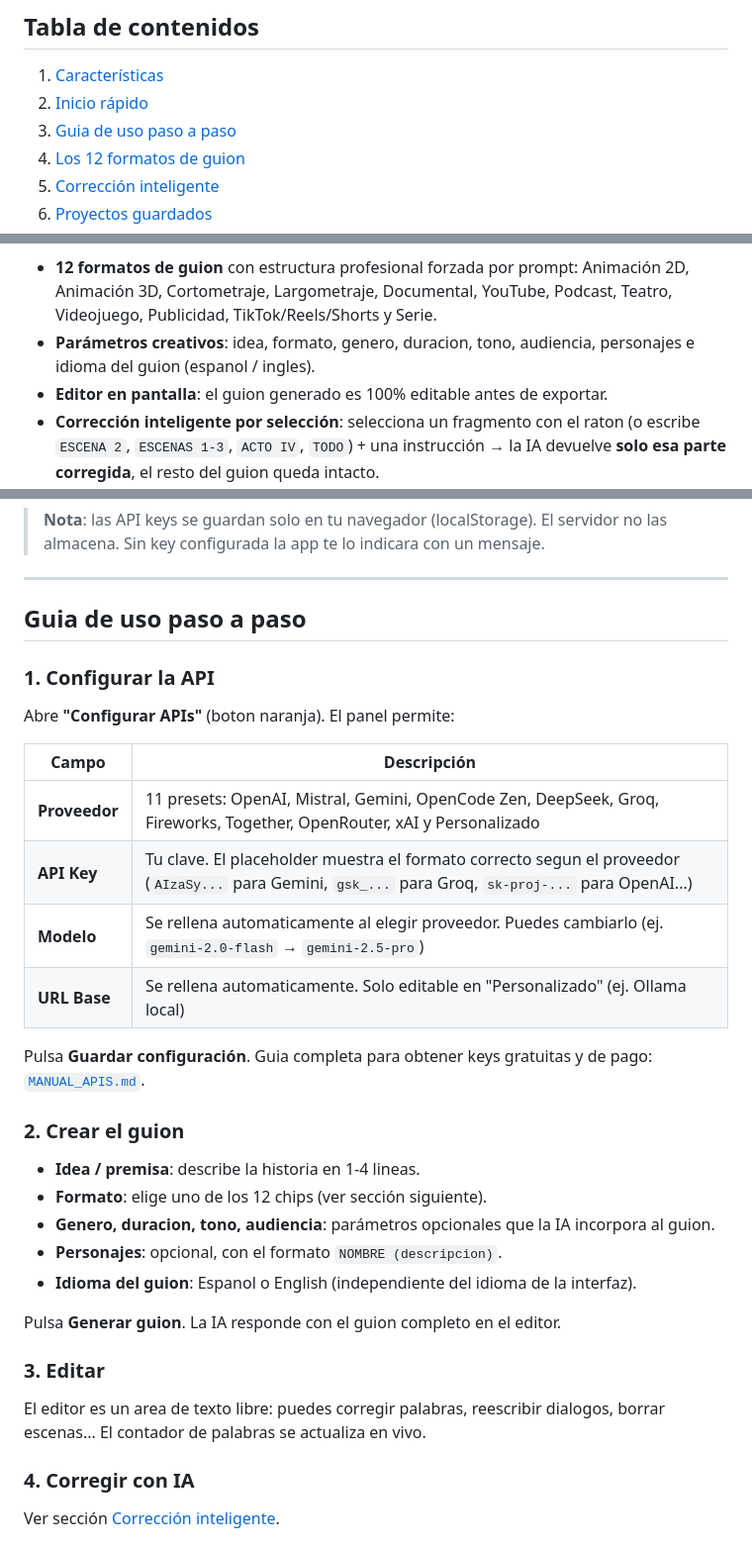
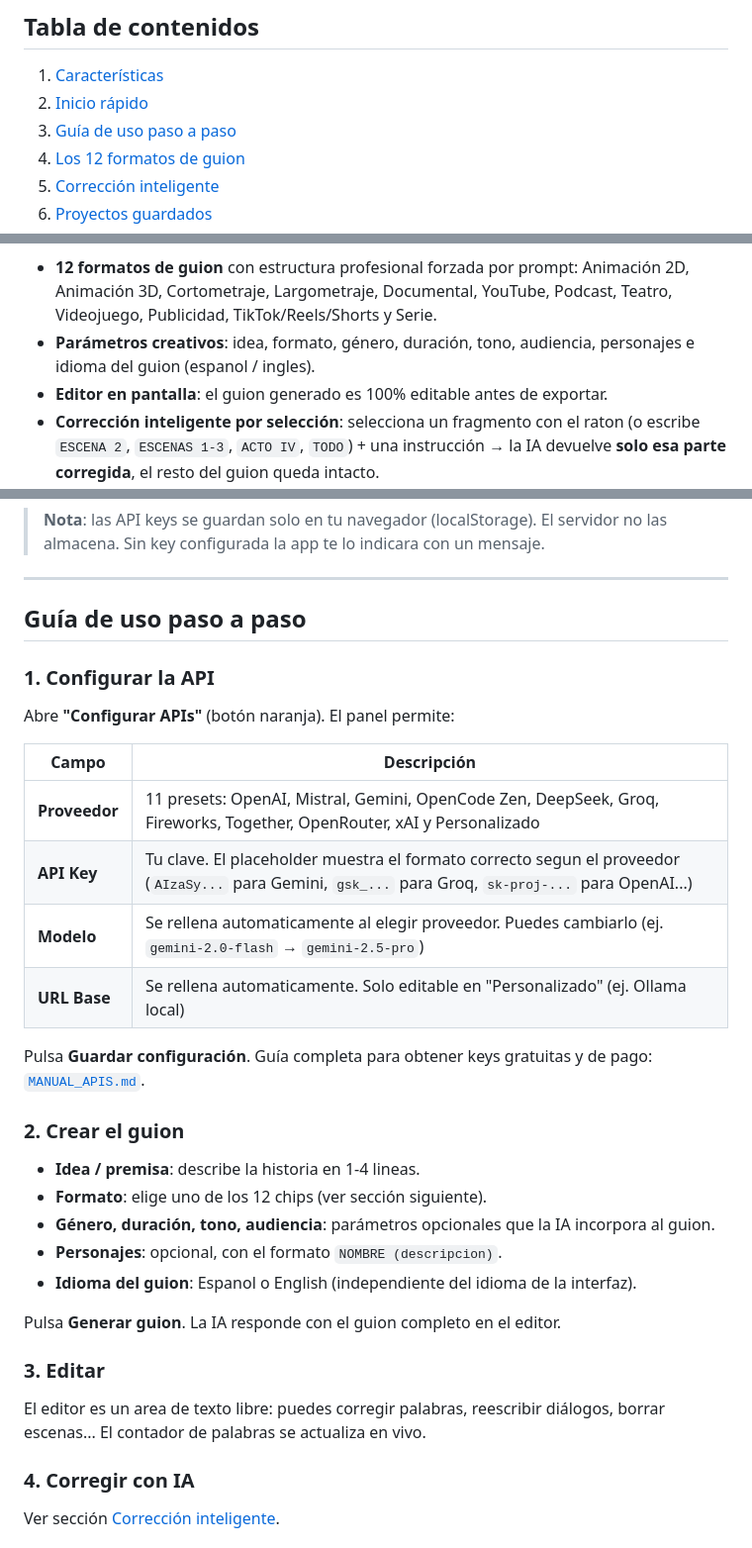
Before and after one commit to freeanimationpower/FREE-SCRIPT-POWER, a Markdown page: README.md, 3 parts joined by grey strips. Shown at 99% size. GitHub-like rendering.

````diff
--- a/README.md
+++ b/README.md
@@ -45,7 +45,7 @@ Parte del ecosistema **Free Animation Power** junto con:
 
 1. [Características](#características)
 2. [Inicio rápido](#inicio-rápido)
-3. [Guia de uso paso a paso](#guia-de-uso-paso-a-paso)
+3. [Guía de uso paso a paso](#guía-de-uso-paso-a-paso)
 4. [Los 12 formatos de guion](#los-12-formatos-de-guion)
 5. [Corrección inteligente](#corrección-inteligente)
 6. [Proyectos guardados](#proyectos-guardados)
@@ -82,7 +82,7 @@ flowchart LR
 ```
 
 - **12 formatos de guion** con estructura profesional forzada por prompt: Animación 2D, Animación 3D, Cortometraje, Largometraje, Documental, YouTube, Podcast, Teatro, Videojuego, Publicidad, TikTok/Reels/Shorts y Serie.
-- **Parámetros creativos**: idea, formato, genero, duracion, tono, audiencia, personajes e idioma del guion (espanol / ingles).
+- **Parámetros creativos**: idea, formato, género, duración, tono, audiencia, personajes e idioma del guion (espanol / ingles).
 - **Editor en pantalla**: el guion generado es 100% editable antes de exportar.
 - **Corrección inteligente por selección**: selecciona un fragmento con el raton (o escribe `ESCENA 2`, `ESCENAS 1-3`, `ACTO IV`, `TODO`) + una instrucción → la IA devuelve **solo esa parte corregida**, el resto del guion queda intacto.
 - **Historial de correcciones** con deshacer.
@@ -119,11 +119,11 @@ Click en "Configurar APIs" > elegir proveedor > pegar API key > Guardar
 
 ---
 
-## Guia de uso paso a paso
+## Guía de uso paso a paso
 
 ### 1. Configurar la API
 
-Abre **"Configurar APIs"** (boton naranja). El panel permite:
+Abre **"Configurar APIs"** (botón naranja). El panel permite:
 
 | Campo | Descripción |
 |---|---|
@@ -132,13 +132,13 @@ Abre **"Configurar APIs"** (boton naranja). El panel permite:
 | **Modelo** | Se rellena automaticamente al elegir proveedor. Puedes cambiarlo (ej. `gemini-2.0-flash` → `gemini-2.5-pro`) |
 | **URL Base** | Se rellena automaticamente. Solo editable en "Personalizado" (ej. Ollama local) |
 
-Pulsa **Guardar configuración**. Guia completa para obtener keys gratuitas y de pago: [`MANUAL_APIS.md`](MANUAL_APIS.md).
+Pulsa **Guardar configuración**. Guía completa para obtener keys gratuitas y de pago: [`MANUAL_APIS.md`](MANUAL_APIS.md).
 
 ### 2. Crear el guion
 
 - **Idea / premisa**: describe la historia en 1-4 lineas.
 - **Formato**: elige uno de los 12 chips (ver sección siguiente).
-- **Genero, duracion, tono, audiencia**: parámetros opcionales que la IA incorpora al guion.
+- **Género, duración, tono, audiencia**: parámetros opcionales que la IA incorpora al guion.
 - **Personajes**: opcional, con el formato `NOMBRE (descripcion)`.
 - **Idioma del guion**: Espanol o English (independiente del idioma de la interfaz).
 
@@ -146,7 +146,7 @@ Pulsa **Generar guion**. La IA responde con el guion completo en el editor.
 
 ### 3. Editar
 
-El editor es un area de texto libre: puedes corregir palabras, reescribir dialogos, borrar escenas... El contador de palabras se actualiza en vivo.
+El editor es un area de texto libre: puedes corregir palabras, reescribir diálogos, borrar escenas... El contador de palabras se actualiza en vivo.
 
 ### 4. Corregir con IA
 
````
Also changed, not shown: other parts of README.md (+18 -18 lines).
